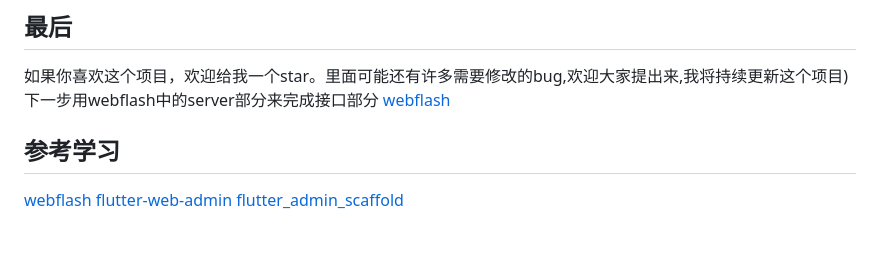
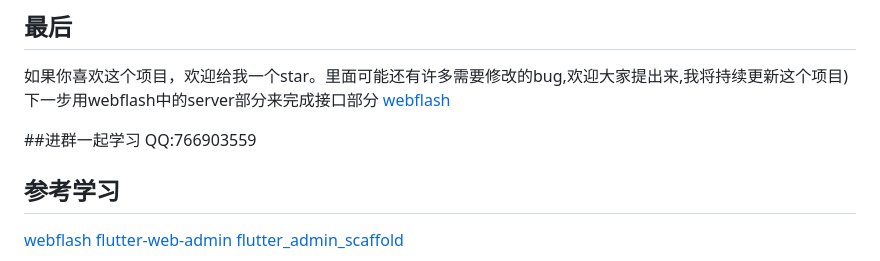
Before and after one commit to githubityu/flutter_admin_template, a Markdown page: README.md, the part around the change. GitHub-like rendering; blank space fills up the shorter version.

```diff
--- a/README.md
+++ b/README.md
@@ -84,6 +84,9 @@ MIT
 下一步用webflash中的server部分来完成接口部分
 [webflash](https://github.com/enilu/web-flash)
 
+##进群一起学习
+QQ:766903559
+
 ## 参考学习
 [webflash](https://github.com/enilu/web-flash)
 [flutter-web-admin](https://github.com/kleong153/flutter-web-admin)
```
